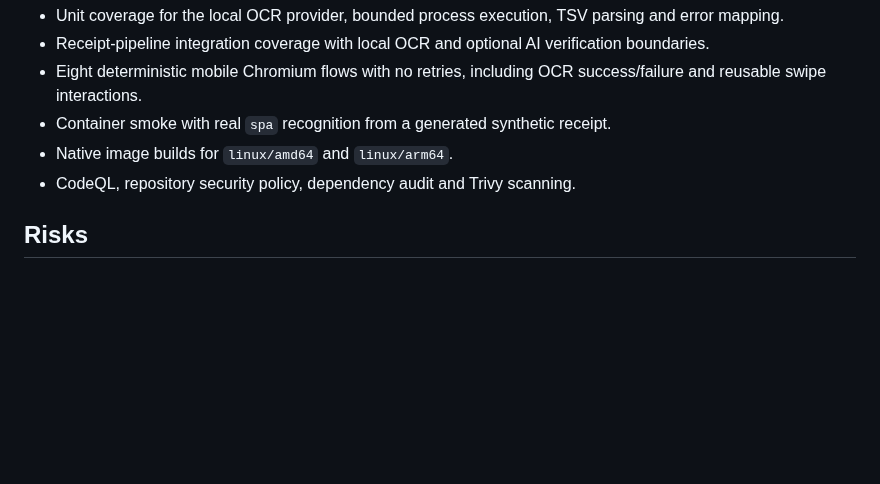
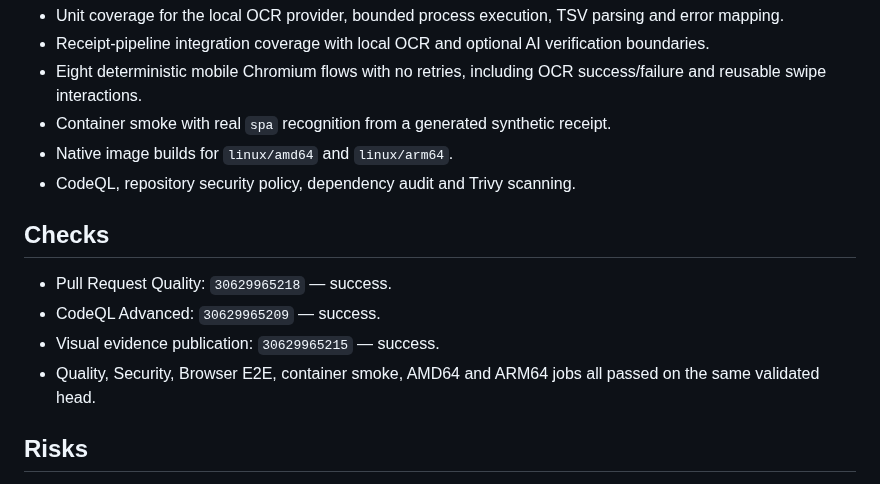
Before and after one commit to juanjoGonDev/Basketra, a Markdown page: .agents/specs/2026-07-31-local-tesseract-ocr.md, the part around the change. GitHub-like rendering; blank space fills up the shorter version.

Commit message:
docs(spec): record final validation runs

```diff
--- a/.agents/specs/2026-07-31-local-tesseract-ocr.md
+++ b/.agents/specs/2026-07-31-local-tesseract-ocr.md
@@ -57,6 +57,13 @@ The receipt review must use editable product rows instead of a raw textarea, dis
 - Native image builds for `linux/amd64` and `linux/arm64`.
 - CodeQL, repository security policy, dependency audit and Trivy scanning.
 
+## Checks
+
+- Pull Request Quality: `30629965218` — success.
+- CodeQL Advanced: `30629965209` — success.
+- Visual evidence publication: `30629965215` — success.
+- Quality, Security, Browser E2E, container smoke, AMD64 and ARM64 jobs all passed on the same validated head.
+
 ## Risks
 
 - OCR uses transient CPU/RAM: one process, one thread, one concurrent recognition, timeout and output caps bound it.
```
